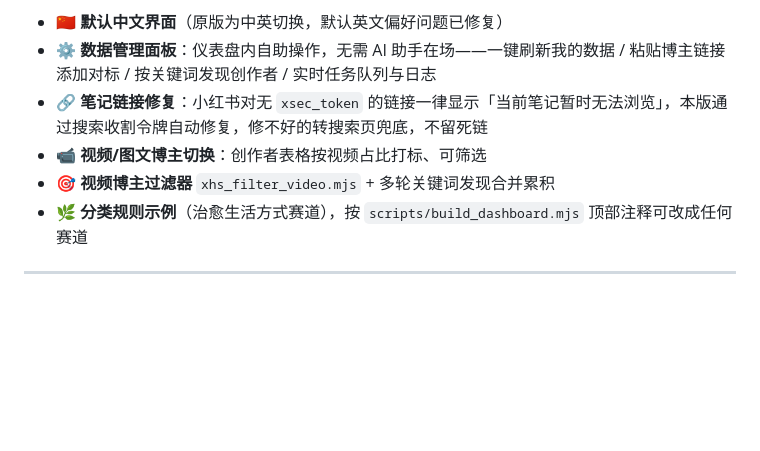
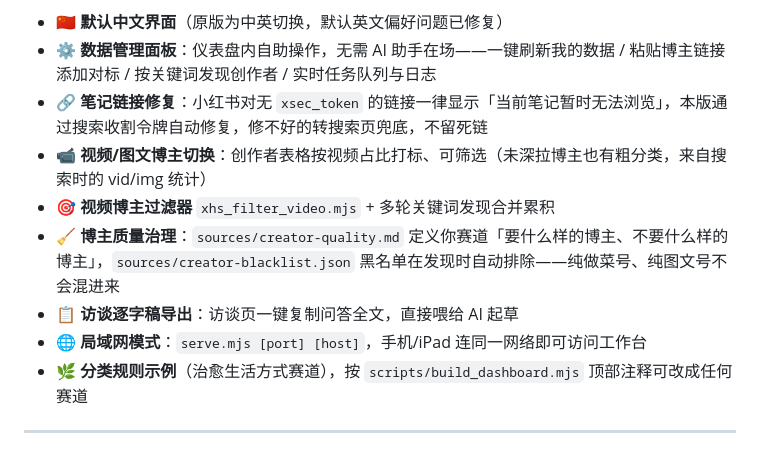
Before and after one commit to mqm19950511-dotcom/amu-content-machine, a Markdown page: README.md, the part around the change. Drawn GitHub-style; blank space fills up the shorter version.

Commit message:
docs: README 补充质量治理/逐字稿导出/局域网模式说明

```diff
--- a/README.md
+++ b/README.md
@@ -8,8 +8,11 @@
 - 🇨🇳 **默认中文界面**（原版为中英切换，默认英文偏好问题已修复）
 - ⚙️ **数据管理面板**：仪表盘内自助操作，无需 AI 助手在场——一键刷新我的数据 / 粘贴博主链接添加对标 / 按关键词发现创作者 / 实时任务队列与日志
 - 🔗 **笔记链接修复**：小红书对无 `xsec_token` 的链接一律显示「当前笔记暂时无法浏览」，本版通过搜索收割令牌自动修复，修不好的转搜索页兜底，不留死链
-- 📹 **视频/图文博主切换**：创作者表格按视频占比打标、可筛选
+- 📹 **视频/图文博主切换**：创作者表格按视频占比打标、可筛选（未深拉博主也有粗分类，来自搜索时的 vid/img 统计）
 - 🎯 **视频博主过滤器** `xhs_filter_video.mjs` + 多轮关键词发现合并累积
+- 🧹 **博主质量治理**：`sources/creator-quality.md` 定义你赛道「要什么样的博主、不要什么样的博主」，`sources/creator-blacklist.json` 黑名单在发现时自动排除——纯做菜号、纯图文号不会混进来
+- 📋 **访谈逐字稿导出**：访谈页一键复制问答全文，直接喂给 AI 起草
+- 🌐 **局域网模式**：`serve.mjs [port] [host]`，手机/iPad 连同一网络即可访问工作台
 - 🌿 **分类规则示例**（治愈生活方式赛道），按 `scripts/build_dashboard.mjs` 顶部注释可改成任何赛道
 
 ---
```
